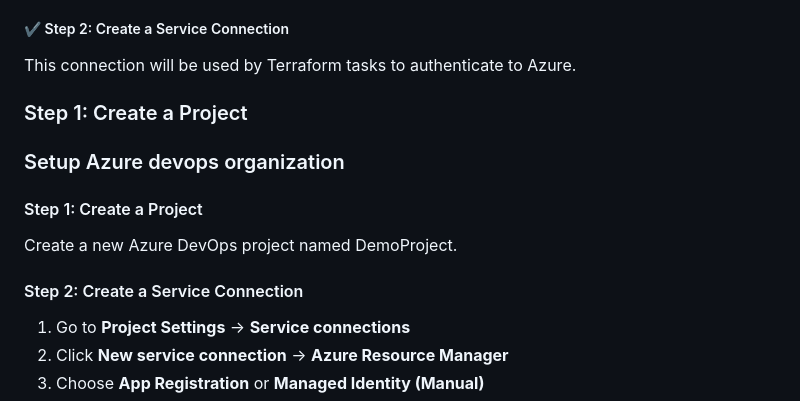
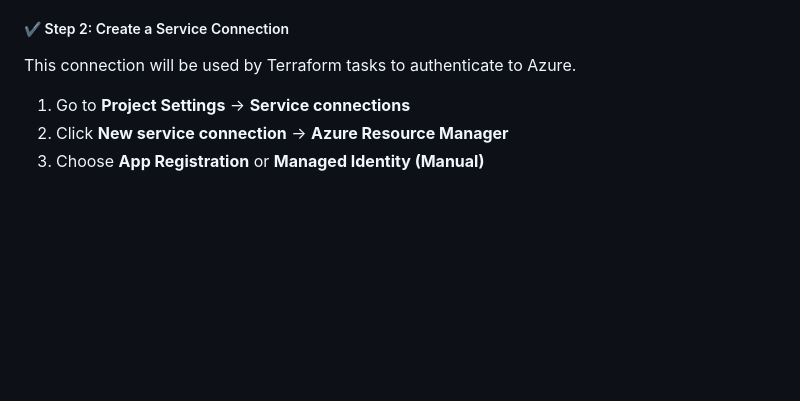
Before and after one commit to manutest1712/azure-devops-cd-test, a Markdown page: README.MD, the part around the change. Rendered like a GitHub page; blank space fills up the shorter version.

Commit message:
Simplify Azure DevOps project setup instructions
Removed redundant steps from the Azure DevOps setup instructions.

```diff
--- a/README.MD
+++ b/README.MD
@@ -106,14 +106,6 @@ Before proceeding, ensure you have:
 
 ##### ✔️ Step 2: Create a Service Connection
 This connection will be used by Terraform tasks to authenticate to Azure.
-
-
-### Step 1: Create a Project
-### Setup Azure devops organization
-#### Step 1:  Create a Project
-Create a new Azure DevOps project named DemoProject.
-#### Step 2:  Create a Service Connection
-
 1. Go to **Project Settings** → **Service connections**
 2. Click **New service connection** → **Azure Resource Manager**
 3. Choose **App Registration** or **Managed Identity (Manual)**
```
